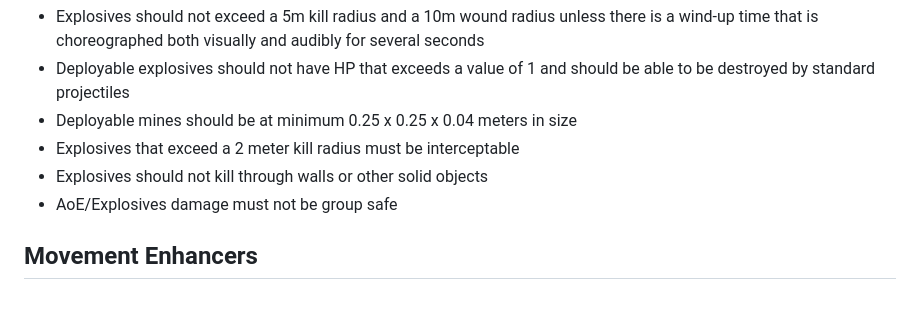
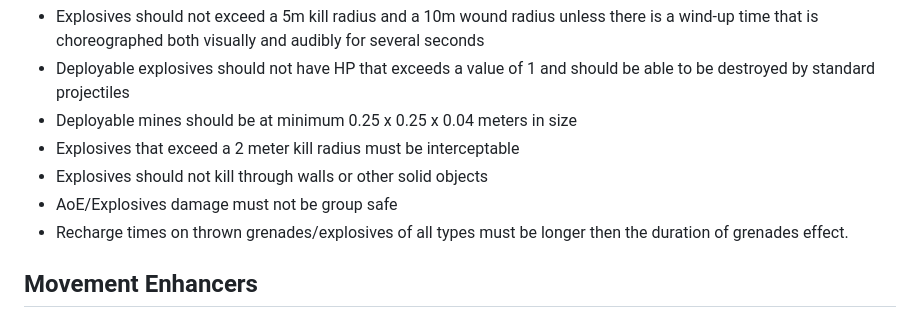
Before and after one commit to soapyf/Ashguard-Documents, a Markdown page: documents/README.md, the part around the change. Drawn GitHub-style.

Commit message:
Update grenade recharge time requirement
Correct recharge time requirement for thrown explosives.

```diff
--- a/documents/README.md
+++ b/documents/README.md
@@ -26,6 +26,7 @@
 - Explosives that exceed a 2 meter kill radius must be interceptable
 - Explosives should not kill through walls or other solid objects
 - AoE/Explosives damage must not be group safe
+- Recharge times on thrown grenades/explosives of all types must be longer then the duration of grenades effect.
 
 ## Movement Enhancers
 ### Jetpacks
```
